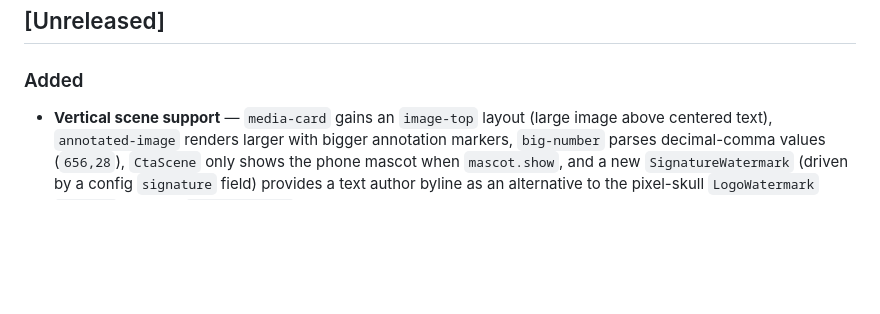
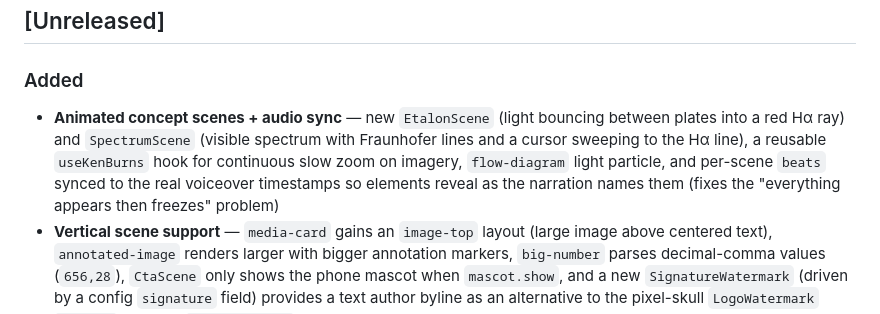
Before and after one commit to Vasallo94/Clapper, a Markdown page: CHANGELOG.md, the part around the change. Rendered like a GitHub page; blank space fills up the shorter version.

Commit message:
docs: changelog for halpha dynamic scene redesign

```diff
--- a/CHANGELOG.md
+++ b/CHANGELOG.md
@@ -7,6 +7,7 @@ Format based on [Keep a Changelog](https://keepachangelog.com/).
 
 ### Added
 
+- **Animated concept scenes + audio sync** — new `EtalonScene` (light bouncing between plates into a red Hα ray) and `SpectrumScene` (visible spectrum with Fraunhofer lines and a cursor sweeping to the Hα line), a reusable `useKenBurns` hook for continuous slow zoom on imagery, `flow-diagram` light particle, and per-scene `beats` synced to the real voiceover timestamps so elements reveal as the narration names them (fixes the "everything appears then freezes" problem)
 - **Vertical scene support** — `media-card` gains an `image-top` layout (large image above centered text), `annotated-image` renders larger with bigger annotation markers, `big-number` parses decimal-comma values (`656,28`), `CtaScene` only shows the phone mascot when `mascot.show`, and a new `SignatureWatermark` (driven by a config `signature` field) provides a text author byline as an alternative to the pixel-skull `LogoWatermark`
 - **`h-alpha` theme + `VerticalShort` composition** — new "paper atlas" theme cloning the H-alpha website palette (cream paper, serif, solar-red + teal) and a reusable 1080×1920 vertical composition that reuses the existing scene engine; `TutorialConfigSchema` now accepts vertical dimensions and an optional `composition` field
 - **`docs/superpowers/specs/2026-06-08-halpha-solar-video-design.md`** + **`docs/superpowers/plans/2026-06-08-halpha-solar-video.md`** — design spec and implementation plan for the vertical LinkedIn short presenting the H-alpha solar physics website; defines the `h-alpha` theme cloning the site palette, a 6-scene ~78s escaleta (física → instrumento → imagen), and the reuse of the existing dimension-agnostic scene engine for a 1080×1920 `VerticalShort` composition
```
